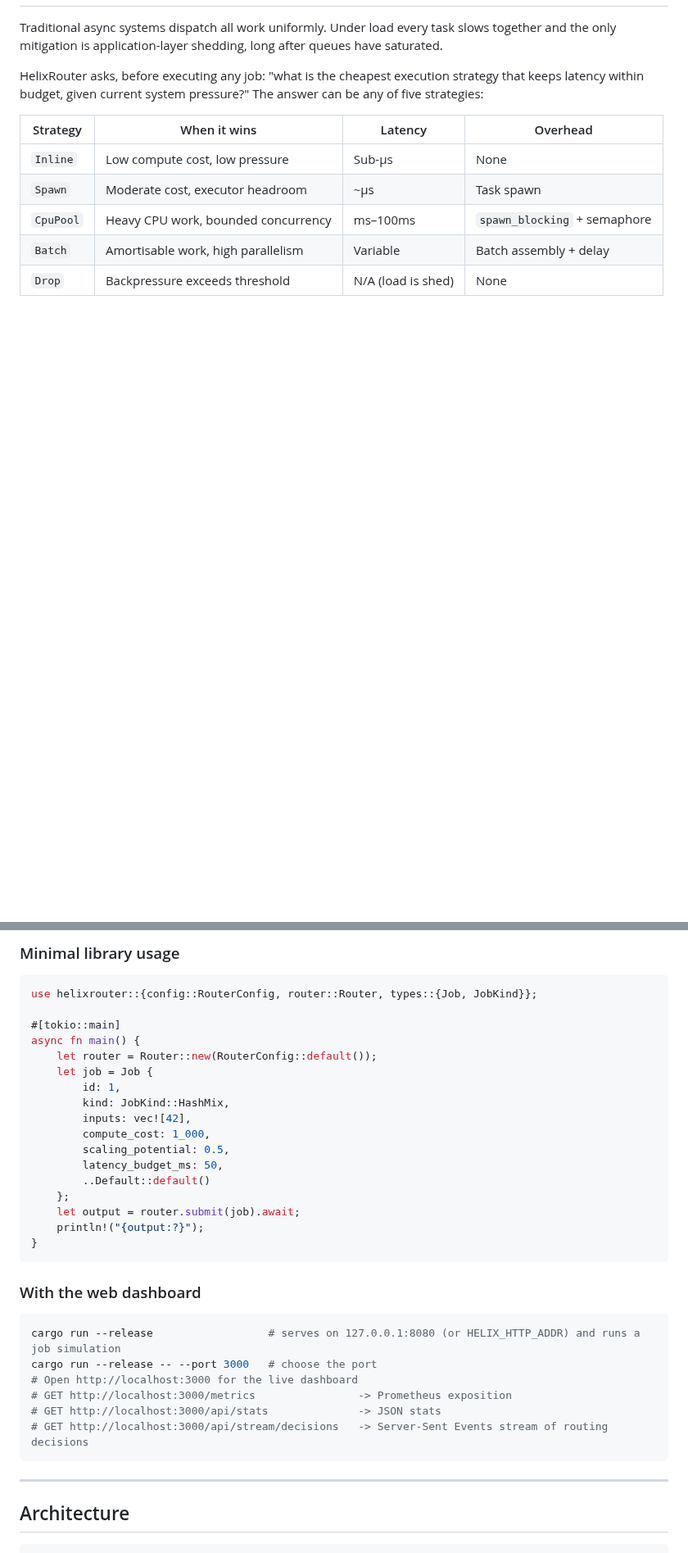
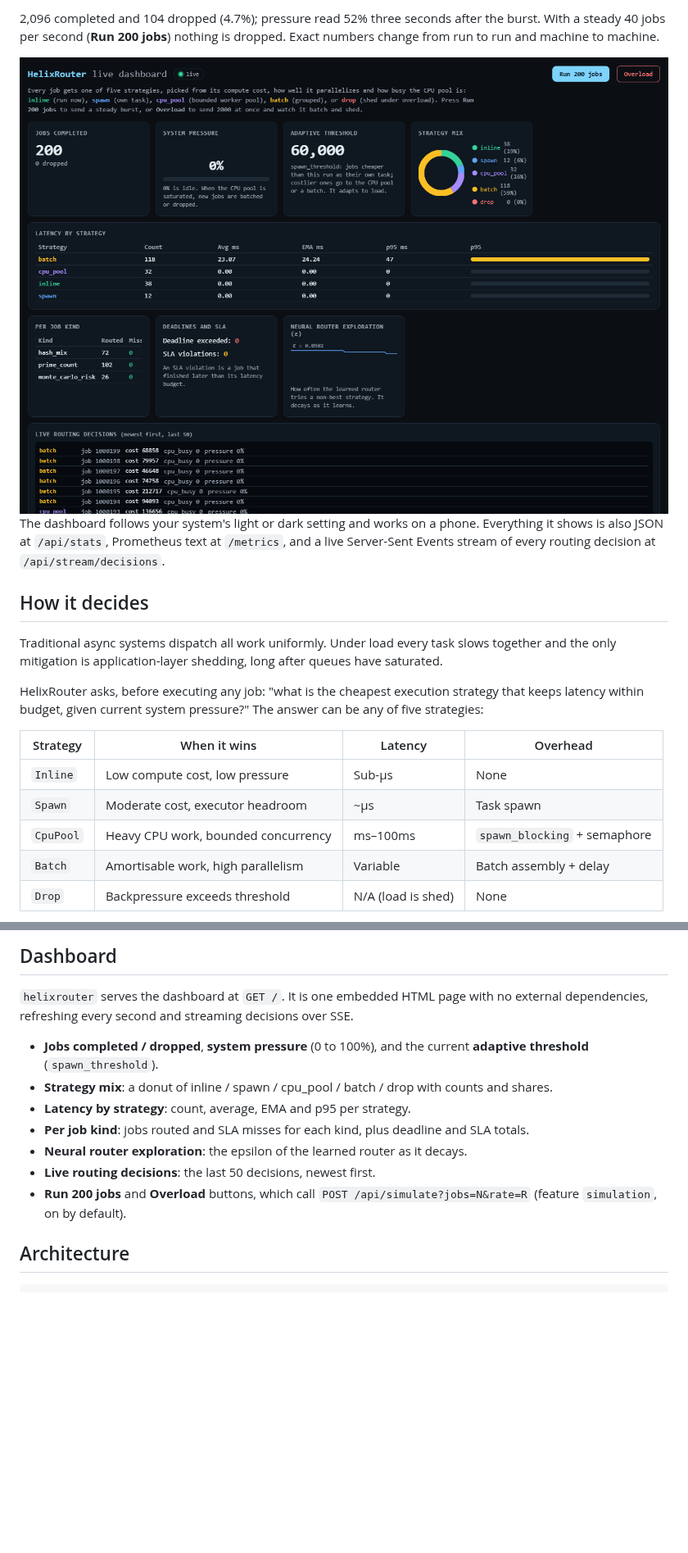
Before and after one commit to Mattbusel/HelixRouter-adaptive-async-compute-router-, a Markdown page: README.md, 2 parts joined by grey strips. Shown at 82% size. GitHub-like rendering; pictures changed too: assets/dashboard-dark.png (added); blank space fills up the shorter version.

````diff
--- a/README.md
+++ b/README.md
@@ -16,3 +89,13 @@ Most async services push all work through one executor, so under load cheap requ
+2,096 completed and 104 dropped (4.7%); pressure read 52% three seconds after the burst. With a steady 40 jobs per second (**Run 200 jobs**) nothing is dropped. Exact numbers change from run to run and machine to machine.
+
+<picture>
+  <source media="(prefers-color-scheme: light)" srcset="https://raw.githubusercontent.com/Mattbusel/HelixRouter-adaptive-async-compute-router-/main/assets/dashboard-light.png">
+  <img alt="The HelixRouter dashboard after a Run 200 jobs burst: jobs completed, system pressure, adaptive threshold, strategy mix donut, latency by strategy, per job kind table, SLA summary, epsilon chart and the live routing decisions feed" src="https://raw.githubusercontent.com/Mattbusel/HelixRouter-adaptive-async-compute-router-/main/assets/dashboard-dark.png" width="100%">
+</picture>
+
+The dashboard follows your system's light or dark setting and works on a phone. Everything it shows is also JSON at `/api/stats`, Prometheus text at `/metrics`, and a live Server-Sent Events stream of every routing decision at `/api/stream/decisions`.
+
+## How it decides
 
 Traditional async systems dispatch all work uniformly. Under load every task slows together and the only mitigation is application-layer shedding, long after queues have saturated.
 
@@ -88,37 +114,14 @@ cargo bench
-### Minimal library usage
-
-```rust
-use helixrouter::{config::RouterConfig, router::Router, types::{Job, JobKind}};
-
-#[tokio::main]
-async fn main() {
-    let router = Router::new(RouterConfig::default());
-    let job = Job {
-        id: 1,
-        kind: JobKind::HashMix,
-        inputs: vec![42],
-        compute_cost: 1_000,
-        scaling_potential: 0.5,
-        latency_budget_ms: 50,
-        ..Default::default()
-    };
-    let output = router.submit(job).await;
-    println!("{output:?}");
-}
-```
-
-### With the web dashboard
-
-```bash
-cargo run --release                  # serves on 127.0.0.1:8080 (or HELIX_HTTP_ADDR) and runs a job simulation
-cargo run --release -- --port 3000   # choose the port
-# Open http://localhost:3000 for the live dashboard
-# GET http://localhost:3000/metrics                -> Prometheus exposition
-# GET http://localhost:3000/api/stats              -> JSON stats
-# GET http://localhost:3000/api/stream/decisions   -> Server-Sent Events stream of routing decisions
-```
-
----
+## Dashboard
+
+`helixrouter` serves the dashboard at `GET /`. It is one embedded HTML page with no external dependencies, refreshing every second and streaming decisions over SSE.
+
+- **Jobs completed / dropped**, **system pressure** (0 to 100%), and the current **adaptive threshold** (`spawn_threshold`).
+- **Strategy mix**: a donut of inline / spawn / cpu_pool / batch / drop with counts and shares.
+- **Latency by strategy**: count, average, EMA and p95 per strategy.
+- **Per job kind**: jobs routed and SLA misses for each kind, plus deadline and SLA totals.
+- **Neural router exploration**: the epsilon of the learned router as it decays.
+- **Live routing decisions**: the last 50 decisions, newest first.
+- **Run 200 jobs** and **Overload** buttons, which call `POST /api/simulate?jobs=N&rate=R` (feature `simulation`, on by default).
 
 ## Architecture
 
````
Also changed, not shown: other parts of README.md (+147 -180 lines), CHANGELOG.md (+18 -0 lines), assets/dashboard-light.png (added), assets/dashboard-mobile.png (added), assets/dashboard.gif (added), 9 other files.
